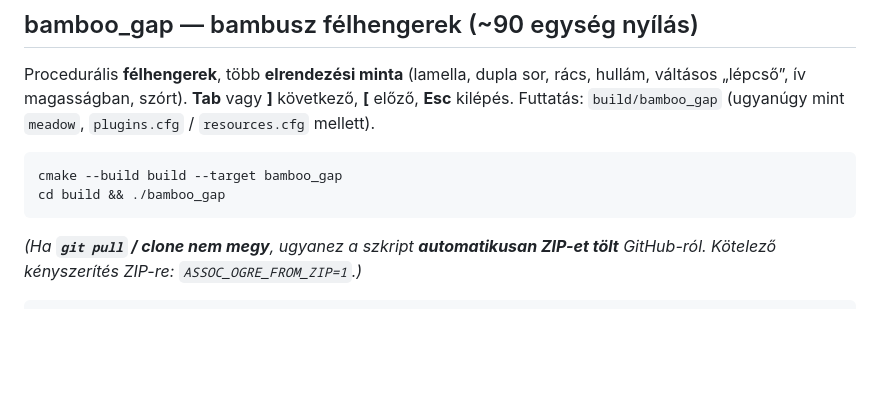
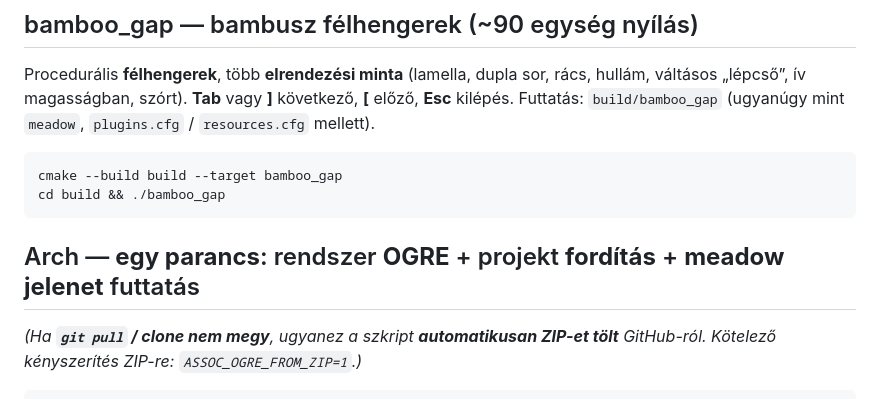
Before and after one commit to GuyWithARiceCooker/assoc-ogre, a Markdown page: README.md, the part around the change. Drawn GitHub-style; blank space fills up the shorter version.

Commit message:
README: restore Arch section heading after bamboo_gap block
Co-authored-by: hashguy <GuyWithARiceCooker@users.noreply.github.com>

````diff
--- a/README.md
+++ b/README.md
@@ -10,6 +10,8 @@ Procedurális **félhengerek**, több **elrendezési minta** (lamella, dupla sor
 cmake --build build --target bamboo_gap
 cd build && ./bamboo_gap
 ```
+
+## Arch — **egy parancs**: rendszer **OGRE** + projekt **fordítás** + **meadow jelenet** futtatás
 
 *(Ha **`git pull` / clone nem megy**, ugyanez a szkript **automatikusan ZIP-et tölt** GitHub-ról. Kötelező kényszerítés ZIP-re: `ASSOC_OGRE_FROM_ZIP=1`.)*
 
````
